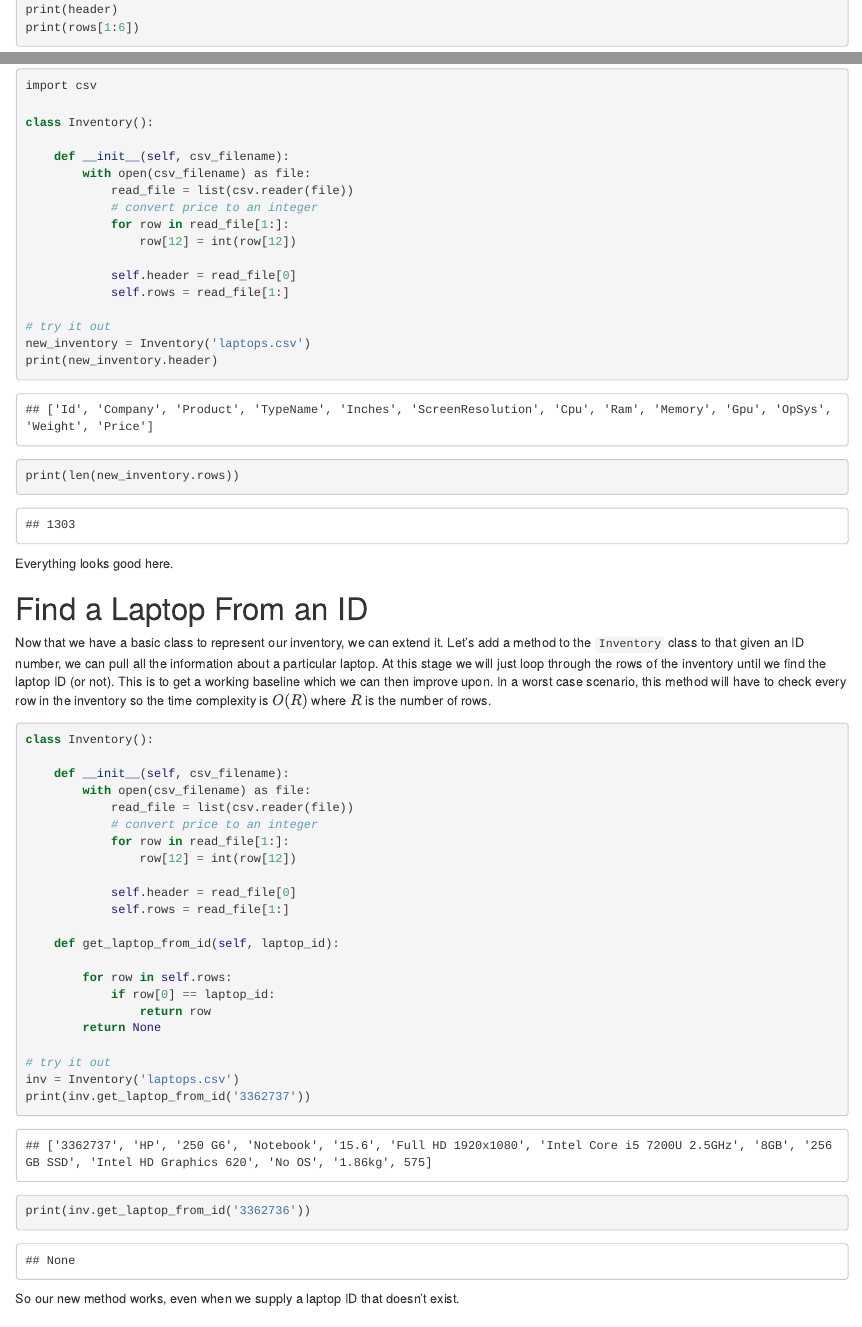
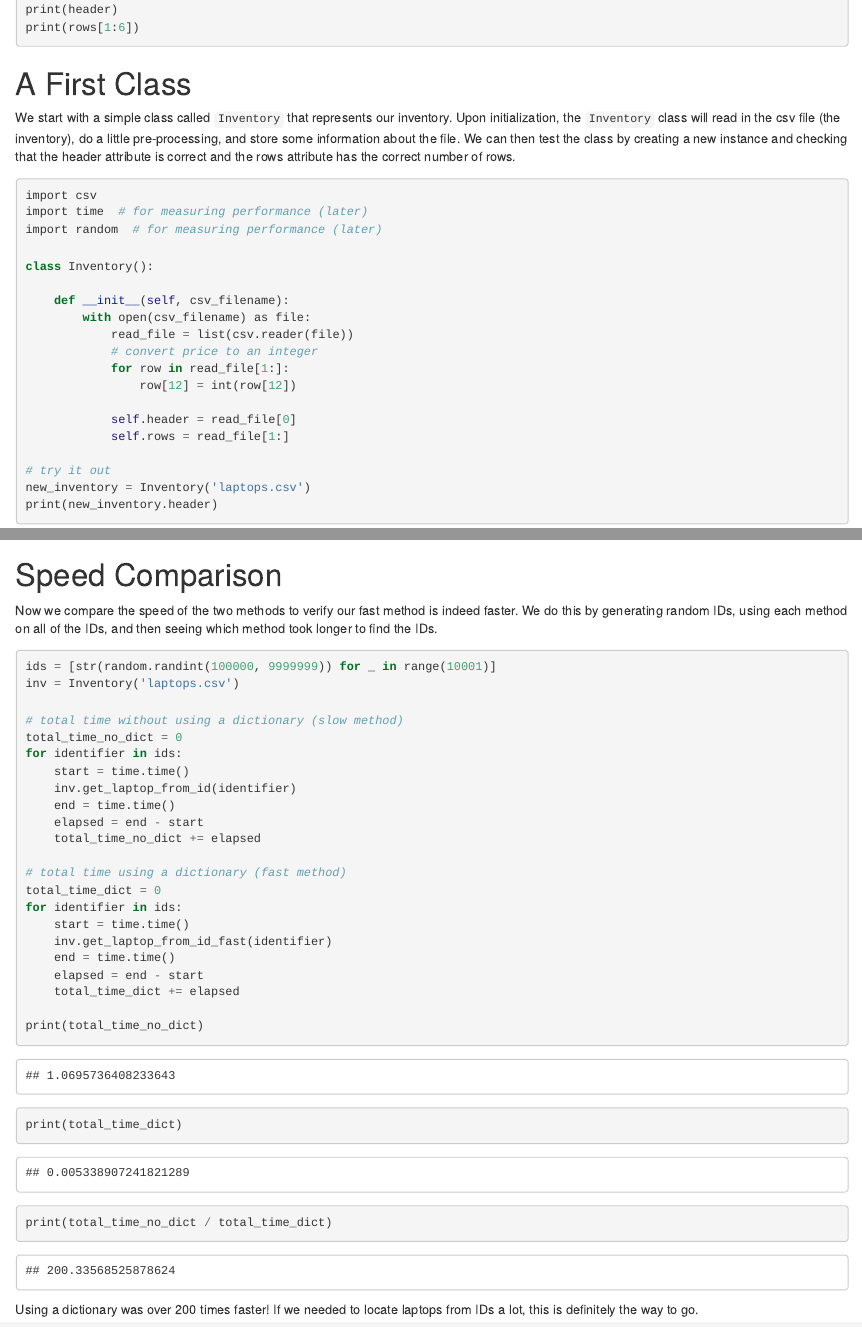
Before and after one commit to asbates/dataquest, an R Markdown document (step-2-intro-to-algorithms/algorithm-complexity/fast-queries-on-csv.Rmd): the page in a window 1100 px wide, from 540 px down, and a second part further down, joined at a grey line. The pictures show the output file step-2-intro-to-algorithms/algorithm-complexity/fast-queries-on-csv.html that the author committed with the source, opened offline.

Commit message:
speed comparison

````diff
--- a/step-2-intro-to-algorithms/algorithm-complexity/fast-queries-on-csv.Rmd
+++ b/step-2-intro-to-algorithms/algorithm-complexity/fast-queries-on-csv.Rmd
@@ -64,6 +64,8 @@ We can then test the class by creating a new instance and checking that the
 
 ```{python basic-class}
 import csv
+import time  # for measuring performance (later)
+import random  # for measuring performance (later)
 
 class Inventory():
 
@@ -184,3 +186,40 @@ print(inv.get_laptop_from_id_fast('3362736'))
 ```
 
 Like before, our new method works both when an ID exists and when it does not.
+
+# Speed Comparison
+
+Now we compare the speed of the two methods to verify our fast method is indeed
+  faster.
+We do this by generating random IDs, using each method on all of the IDs, and
+  then seeing which method took longer to find the IDs.
+
+```{python speed-comparison}
+ids = [str(random.randint(100000, 9999999)) for _ in range(10001)]
+inv = Inventory('laptops.csv')
+
+# total time without using a dictionary (slow method)
+total_time_no_dict = 0
+for identifier in ids:
+    start = time.time()
+    inv.get_laptop_from_id(identifier)
+    end = time.time()
+    elapsed = end - start
+    total_time_no_dict += elapsed
+
+# total time using a dictionary (fast method)
+total_time_dict = 0
+for identifier in ids:
+    start = time.time()
+    inv.get_laptop_from_id_fast(identifier)
+    end = time.time()
+    elapsed = end - start
+    total_time_dict += elapsed
+
+print(total_time_no_dict)
+print(total_time_dict)
+print(total_time_no_dict / total_time_dict)
+```
+
+Using a dictionary was over 200 times faster!
+If we needed to locate laptops from IDs a lot, this is definitely the way to go.
````
Also changed, not shown: step-2-intro-to-algorithms/algorithm-complexity/fast-queries-on-csv.html.
